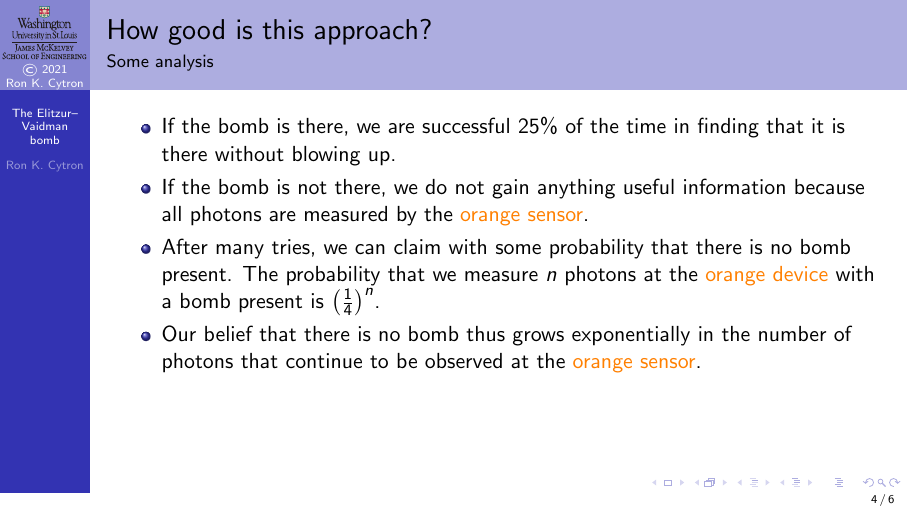
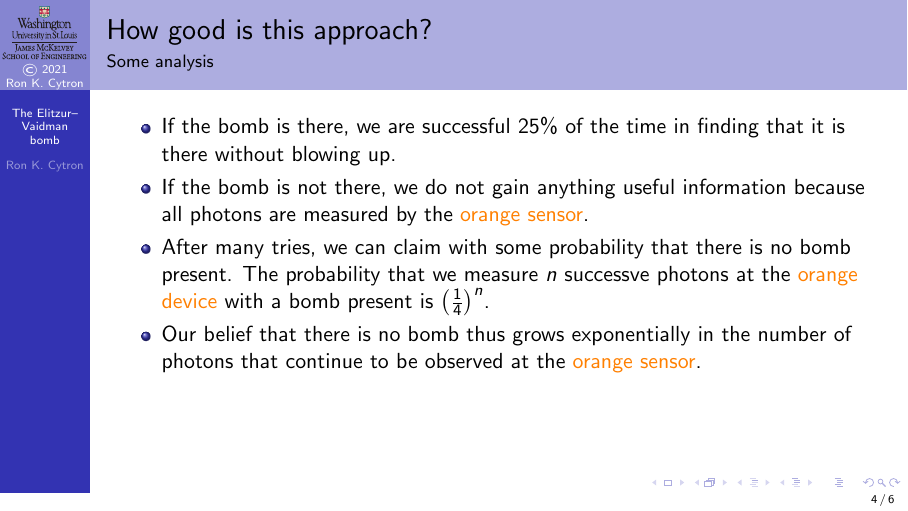
Before and after one commit to ProfRonCytron/ZeboCopy, LaTeX slides (single.tex, which reads 7.tex): page 11 of 16. Compiled offline with pdfLaTeX.

Commit message:
Update on Overleaf.

```diff
--- a/7.tex
+++ b/7.tex
@@ -90,7 +90,7 @@ If we ever see a photon at the \textcolor{NavyBlue}{blue sensor} we know the bom
 \begin{itemize}
     \item If the bomb is there, we are successful 25\% of the time in finding that it is there without blowing up.
     \item If the bomb is not there, we do not gain anything  useful information because all photons are measured by the \textcolor{orange}{orange sensor}.
-    \item After many tries, we can claim with some probability that there is no bomb present.  The probability that we measure $n$ photons at the \textcolor{orange}{orange device} with a bomb present is $\left(\frac{1}{4}\right)^{n}$.
+    \item After many tries, we can claim with some probability that there is no bomb present.  The probability that we measure $n$ successve photons at the \textcolor{orange}{orange device} with a bomb present is $\left(\frac{1}{4}\right)^{n}$.
     \item Our belief that there is no bomb thus grows exponentially in the number of photons that continue to be observed at the \textcolor{orange}{orange sensor}.
 \end{itemize}
 
```
